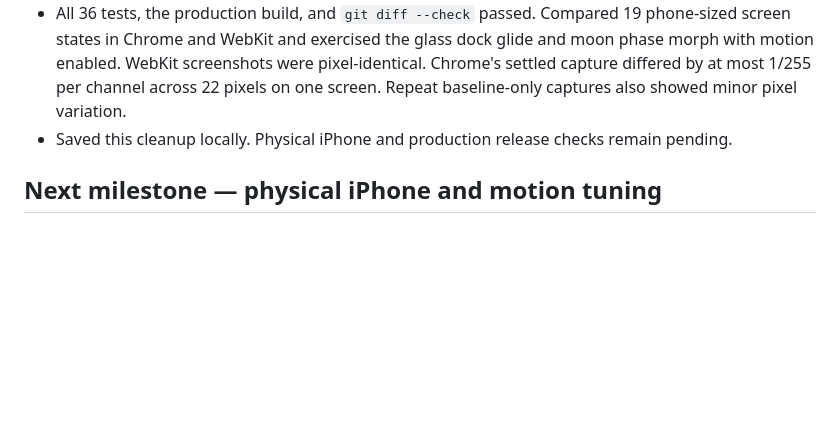
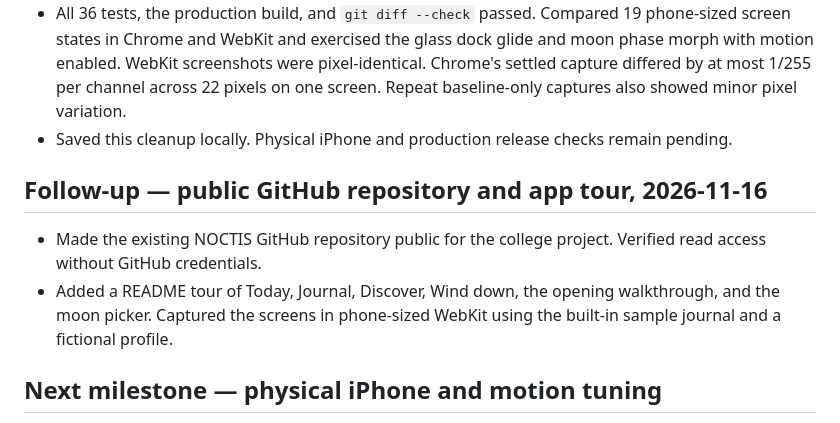
Before and after one commit to smitprajapati1210-a11y/NOCTIS, a Markdown page: PLAN.md, the part around the change. Drawn GitHub-style; blank space fills up the shorter version.

```diff
--- a/PLAN.md
+++ b/PLAN.md
@@ -158,6 +158,11 @@ The chat is **deterministic local rules, not an LLM**. The account server handle
 - All 36 tests, the production build, and `git diff --check` passed. Compared 19 phone-sized screen states in Chrome and WebKit and exercised the glass dock glide and moon phase morph with motion enabled. WebKit screenshots were pixel-identical. Chrome's settled capture differed by at most 1/255 per channel across 22 pixels on one screen. Repeat baseline-only captures also showed minor pixel variation.
 - Saved this cleanup locally. Physical iPhone and production release checks remain pending.
 
+## Follow-up — public GitHub repository and app tour, 2026-11-16
+
+- Made the existing NOCTIS GitHub repository public for the college project. Verified read access without GitHub credentials.
+- Added a README tour of Today, Journal, Discover, Wind down, the opening walkthrough, and the moon picker. Captured the screens in phone-sized WebKit using the built-in sample journal and a fictional profile.
+
 ## Next milestone — physical iPhone and motion tuning
 
 1. Read README’s beginner-friendly run instructions. Start `npm run dev` in this folder.
```
Also changed, not shown: README.md (+26 -2 lines), docs/screenshots/discover.png (added), docs/screenshots/journal.png (added), docs/screenshots/moon-phases.png (added), docs/screenshots/today.png (added), docs/screenshots/welcome.png (added), docs/screenshots/wind-down.png (added).
